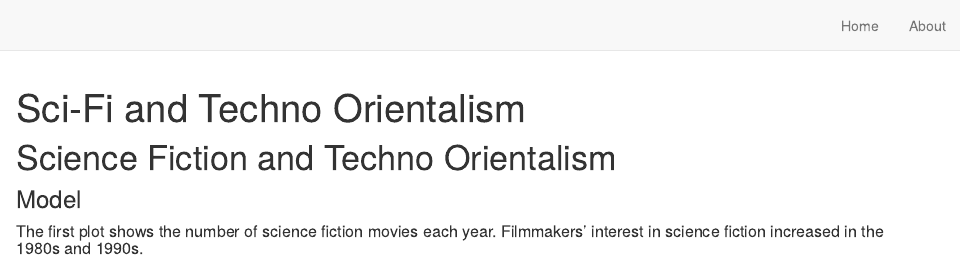
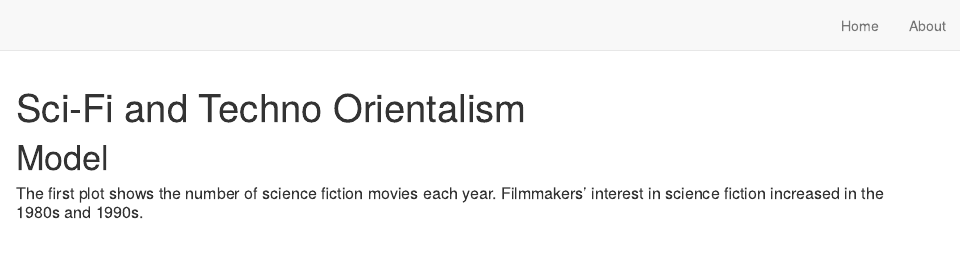
Before and after one commit to nabihar/FinalProjectWebsite, an R Markdown document (index.Rmd): the page in a window 1100 px wide, from its top. Rendered offline with R 4.5, knitr and Pandoc, with nearby package versions; drawn as R Markdown's standard HTML page in place of the format the file asks for; some code elsewhere in the file could not run offline.

Commit message:
changed homepage title

````diff
--- a/index.Rmd
+++ b/index.Rmd
@@ -16,8 +16,7 @@ CHNgdpdata <- read_csv("exportCHN.csv")
 SGPgdpdata <- read_csv("exportSGP.csv")
 ```
 
-# Science Fiction and Techno Orientalism
-### Model
+# Model
 ##### The first plot shows the number of science fiction movies each year. Filmmakers' interest in science fiction increased in the 1980s and 1990s.
 
 ```{r num_releases}
````
Also changed, not shown: docs/search.json, 1 other file.
